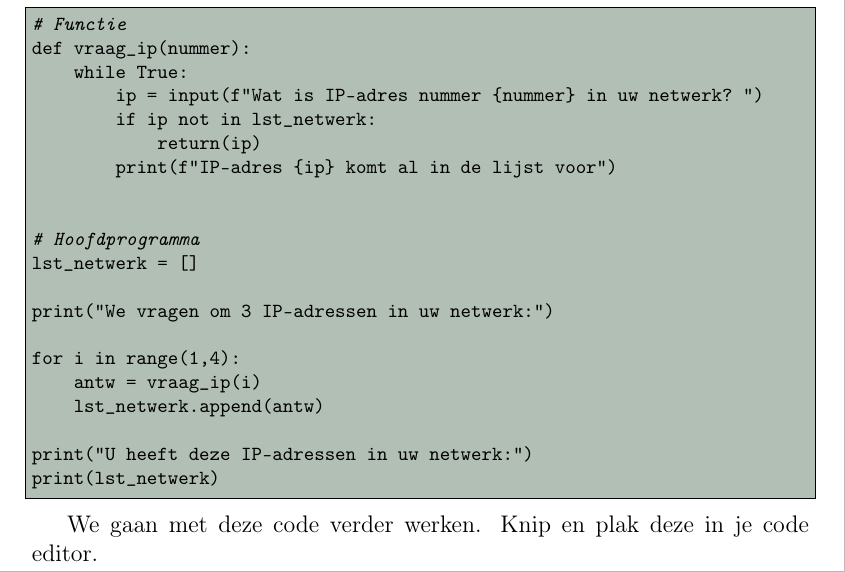
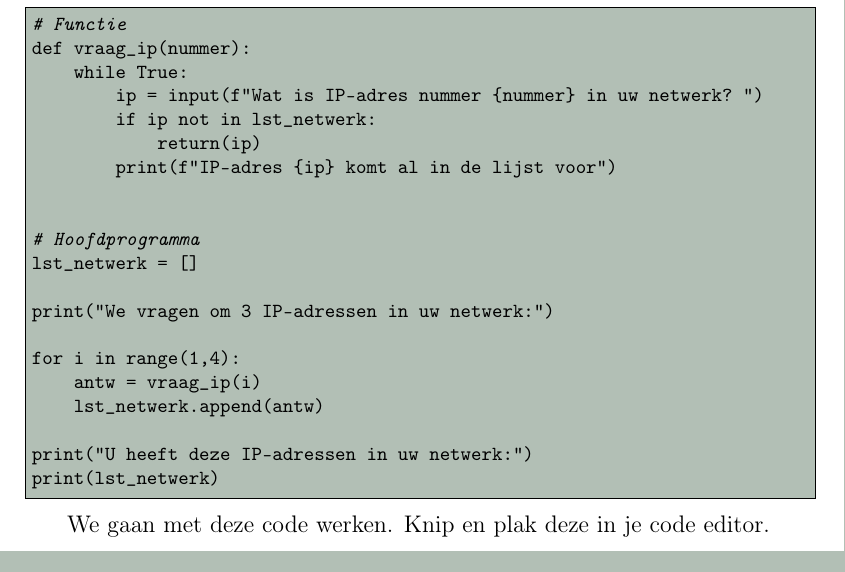
Before and after one commit to DennisLeeuw/Programmeren, a LaTeX book (Python/src/Python_Library.tex, which reads Python/src/rewritten_code.tex): part of page 7 of 16, cut so that both start at the same text. Compiled offline with pdfLaTeX.

Commit message:
Minder spreek taal

```diff
--- a/Python/src/rewritten_code.tex
+++ b/Python/src/rewritten_code.tex
@@ -1,4 +1,5 @@
 Een student heeft de onderstaande code geschreven om IP-adressen uit te vragen van een gebruiker.
+
 \lstinputlisting[language=python]{code/functie-rewrite-antw.py}
 
-We gaan met deze code verder werken. Knip en plak deze in je code editor.
+We gaan met deze code werken. Knip en plak deze in je code editor.
```
